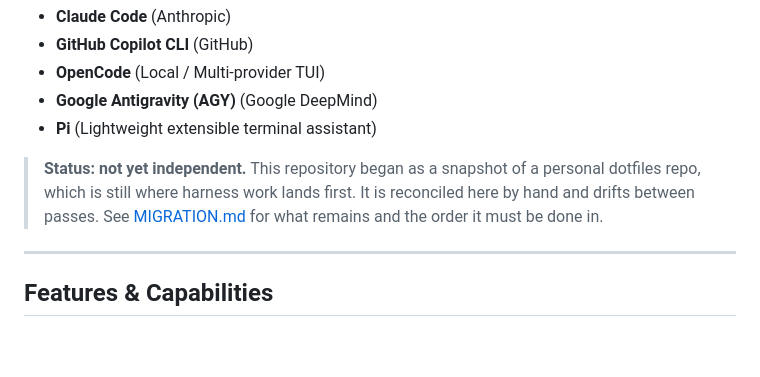
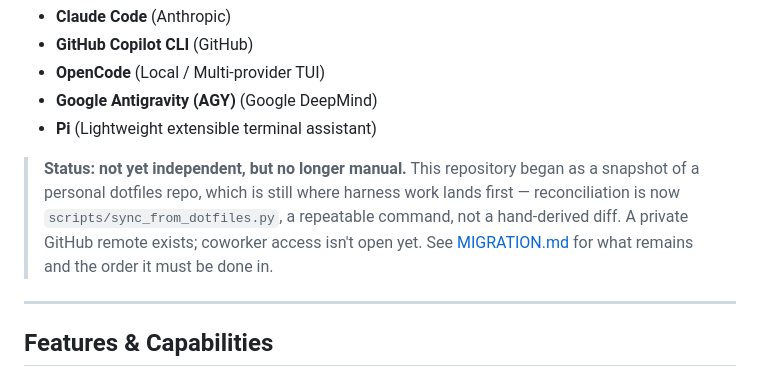
Before and after one commit to theonepichael/agent-toolkit, a Markdown page: README.md, the part around the change. Rendered like a GitHub page; blank space fills up the shorter version.

```diff
--- a/README.md
+++ b/README.md
@@ -7,9 +7,11 @@ A modular, multi-harness platform for AI agent workflows and paired development
 - **Google Antigravity (AGY)** (Google DeepMind)
 - **Pi** (Lightweight extensible terminal assistant)
 
-> **Status: not yet independent.** This repository began as a snapshot of a
-> personal dotfiles repo, which is still where harness work lands first. It is
-> reconciled here by hand and drifts between passes. See
+> **Status: not yet independent, but no longer manual.** This repository
+> began as a snapshot of a personal dotfiles repo, which is still where
+> harness work lands first — reconciliation is now
+> `scripts/sync_from_dotfiles.py`, a repeatable command, not a hand-derived
+> diff. A private GitHub remote exists; coworker access isn't open yet. See
 > [MIGRATION.md](MIGRATION.md) for what remains and the order it must be done
 > in.
 
```
Also changed, not shown: MIGRATION.md (+45 -31 lines).
